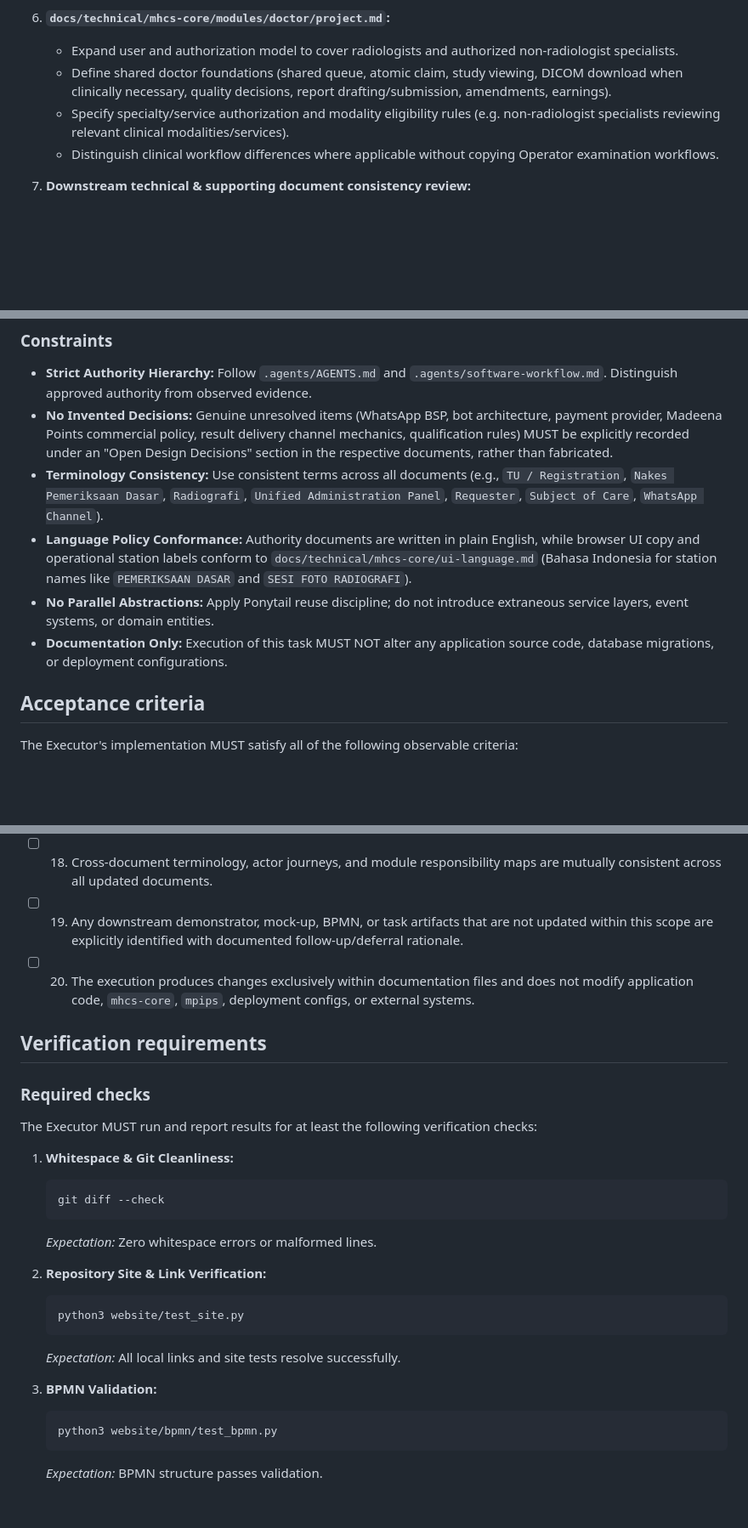
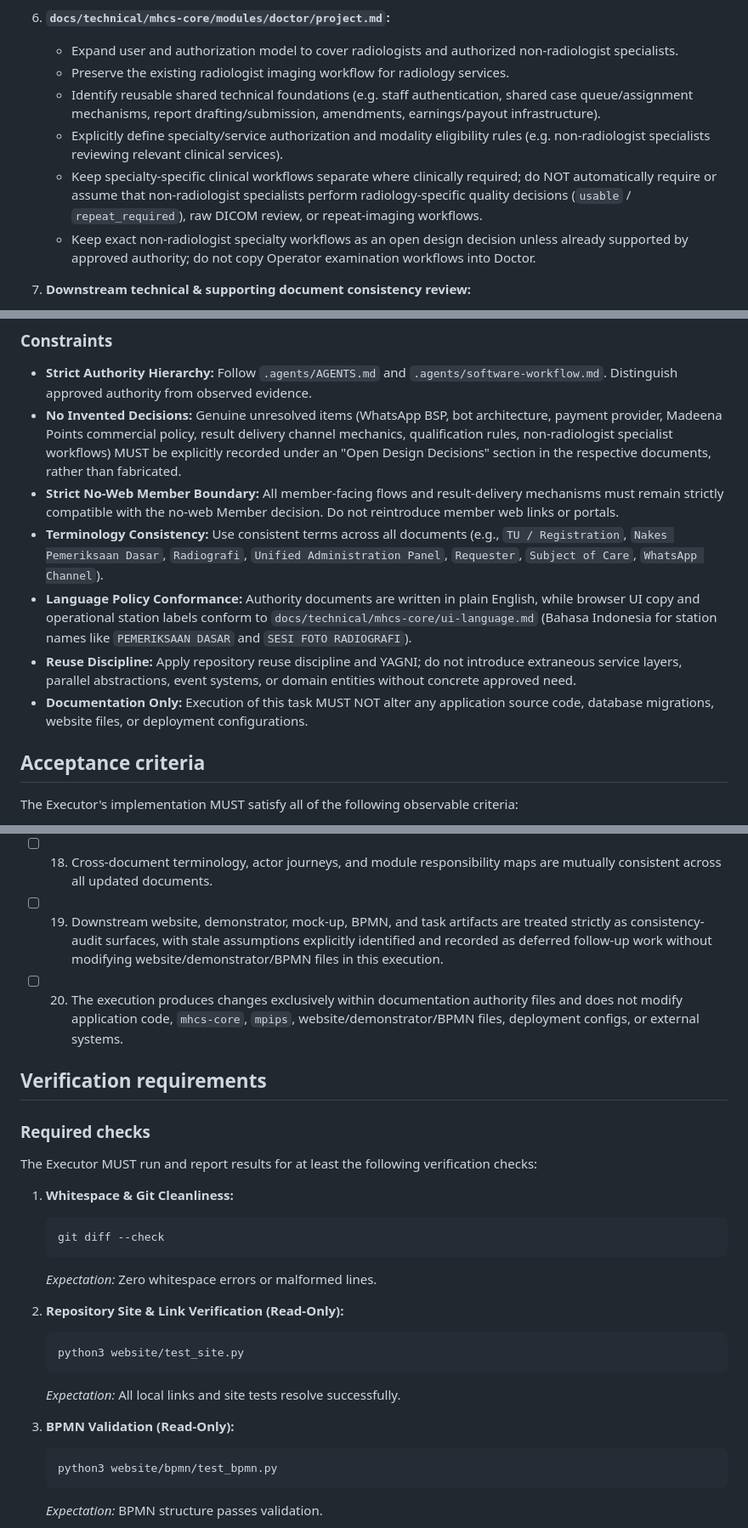
Before and after one commit to Madeena-software/mhcs-business-docs, a Markdown page: .agents/tasks/mhcs-product-model-reset.md, 3 parts joined by grey strips. Shown at 85% size. Rendered like a GitHub page; blank space fills up the shorter version.

````diff
--- a/.agents/tasks/mhcs-product-model-reset.md
+++ b/.agents/tasks/mhcs-product-model-reset.md
@@ -186,9 +234,11 @@ The Executor MUST revise and reconcile the following core authority documents wi
 
 6. **`docs/technical/mhcs-core/modules/doctor/project.md`:**
    - Expand user and authorization model to cover radiologists and authorized non-radiologist specialists.
-   - Define shared doctor foundations (shared queue, atomic claim, study viewing, DICOM download when clinically necessary, quality decisions, report drafting/submission, amendments, earnings).
-   - Specify specialty/service authorization and modality eligibility rules (e.g. non-radiologist specialists reviewing relevant clinical modalities/services).
-   - Distinguish clinical workflow differences where applicable without copying Operator examination workflows.
+   - Preserve the existing radiologist imaging workflow for radiology services.
+   - Identify reusable shared technical foundations (e.g. staff authentication, shared case queue/assignment mechanisms, report drafting/submission, amendments, earnings/payout infrastructure).
+   - Explicitly define specialty/service authorization and modality eligibility rules (e.g. non-radiologist specialists reviewing relevant clinical services).
+   - Keep specialty-specific clinical workflows separate where clinically required; do NOT automatically require or assume that non-radiologist specialists perform radiology-specific quality decisions (`usable` / `repeat_required`), raw DICOM review, or repeat-imaging workflows.
+   - Keep exact non-radiologist specialty workflows as an open design decision unless already supported by approved authority; do not copy Operator examination workflows into Doctor.
 
 7. **Downstream technical & supporting document consistency review:**
    - `docs/technical/mhcs-core/modules/image-gateway/project.md`: verify references to Member result distribution and Operator raw DICOM access; ensure no obsolete portal references remain.
@@ -253,11 +303,12 @@ The following architecture, business, and operational invariants MUST remain unc
 ### Constraints
 
 - **Strict Authority Hierarchy:** Follow `.agents/AGENTS.md` and `.agents/software-workflow.md`. Distinguish approved authority from observed evidence.
-- **No Invented Decisions:** Genuine unresolved items (WhatsApp BSP, bot architecture, payment provider, Madeena Points commercial policy, result delivery channel mechanics, qualification rules) MUST be explicitly recorded under an "Open Design Decisions" section in the respective documents, rather than fabricated.
+- **No Invented Decisions:** Genuine unresolved items (WhatsApp BSP, bot architecture, payment provider, Madeena Points commercial policy, result delivery channel mechanics, qualification rules, non-radiologist specialist workflows) MUST be explicitly recorded under an "Open Design Decisions" section in the respective documents, rather than fabricated.
+- **Strict No-Web Member Boundary:** All member-facing flows and result-delivery mechanisms must remain strictly compatible with the no-web Member decision. Do not reintroduce member web links or portals.
 - **Terminology Consistency:** Use consistent terms across all documents (e.g., `TU / Registration`, `Nakes Pemeriksaan Dasar`, `Radiografi`, `Unified Administration Panel`, `Requester`, `Subject of Care`, `WhatsApp Channel`).
 - **Language Policy Conformance:** Authority documents are written in plain English, while browser UI copy and operational station labels conform to `docs/technical/mhcs-core/ui-language.md` (Bahasa Indonesia for station names like `PEMERIKSAAN DASAR` and `SESI FOTO RADIOGRAFI`).
-- **No Parallel Abstractions:** Apply Ponytail reuse discipline; do not introduce extraneous service layers, event systems, or domain entities.
-- **Documentation Only:** Execution of this task MUST NOT alter any application source code, database migrations, or deployment configurations.
+- **Reuse Discipline:** Apply repository reuse discipline and YAGNI; do not introduce extraneous service layers, parallel abstractions, event systems, or domain entities without concrete approved need.
+- **Documentation Only:** Execution of this task MUST NOT alter any application source code, database migrations, website files, or deployment configurations.
 
 ## Acceptance criteria
 
@@ -285,8 +336,8 @@ The Executor's implementation MUST satisfy all of the following observable crite
 - [ ] 16. Contradictory legacy assumptions (Member Portal, member login credentials, Madeena Points as exclusive member payment, single interchangeable operator permission, module-fragmented admin panels) are removed, replaced, or explicitly isolated.
 - [ ] 17. Genuine unresolved business and technical decisions are explicitly documented under "Open Design Decisions" sections and not fabricated.
 - [ ] 18. Cross-document terminology, actor journeys, and module responsibility maps are mutually consistent across all updated documents.
-- [ ] 19. Any downstream demonstrator, mock-up, BPMN, or task artifacts that are not updated within this scope are explicitly identified with documented follow-up/deferral rationale.
-- [ ] 20. The execution produces changes exclusively within documentation files and does not modify application code, `mhcs-core`, `mpips`, deployment configs, or external systems.
+- [ ] 19. Downstream website, demonstrator, mock-up, BPMN, and task artifacts are treated strictly as consistency-audit surfaces, with stale assumptions explicitly identified and recorded as deferred follow-up work without modifying website/demonstrator/BPMN files in this execution.
+- [ ] 20. The execution produces changes exclusively within documentation authority files and does not modify application code, `mhcs-core`, `mpips`, website/demonstrator/BPMN files, deployment configs, or external systems.
 
 ## Verification requirements
 
@@ -300,13 +351,13 @@ The Executor MUST run and report results for at least the following verification
    ```
    *Expectation:* Zero whitespace errors or malformed lines.
 
-2. **Repository Site & Link Verification:**
+2. **Repository Site & Link Verification (Read-Only):**
    ```bash
    python3 website/test_site.py
    ```
    *Expectation:* All local links and site tests resolve successfully.
 
-3. **BPMN Validation:**
+3. **BPMN Validation (Read-Only):**
    ```bash
    python3 website/bpmn/test_bpmn.py
    ```
````
Also changed, not shown: other parts of .agents/tasks/mhcs-product-model-reset.md (+91 -40 lines).
